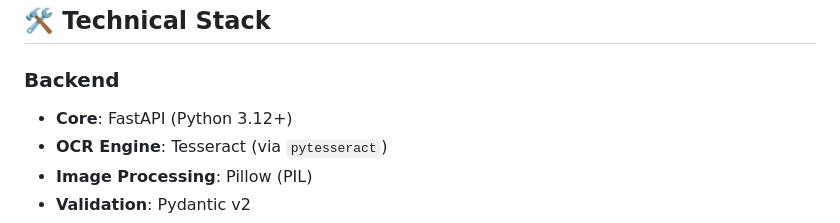
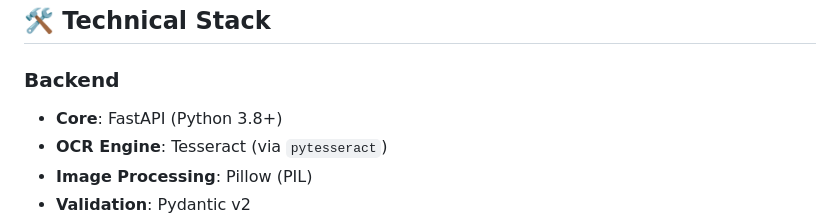
Before and after one commit to mo-hossam-stack/fastapi-ocr-microservice, a Markdown page: README.md, the part around one of its changes. Drawn GitHub-style.

Commit message:
fix: update Docker command and correct Python version in README

```diff
--- a/README.md
+++ b/README.md
@@ -74,7 +74,7 @@ npm run dev
 ## 🛠 Technical Stack
 
 ### Backend
-- **Core**: FastAPI (Python 3.12+)
+- **Core**: FastAPI (Python 3.8+)
 - **OCR Engine**: Tesseract (via `pytesseract`)
 - **Image Processing**: Pillow (PIL)
 - **Validation**: Pydantic v2
```
Also changed, not shown: other parts of README.md (+1 -1 lines).
